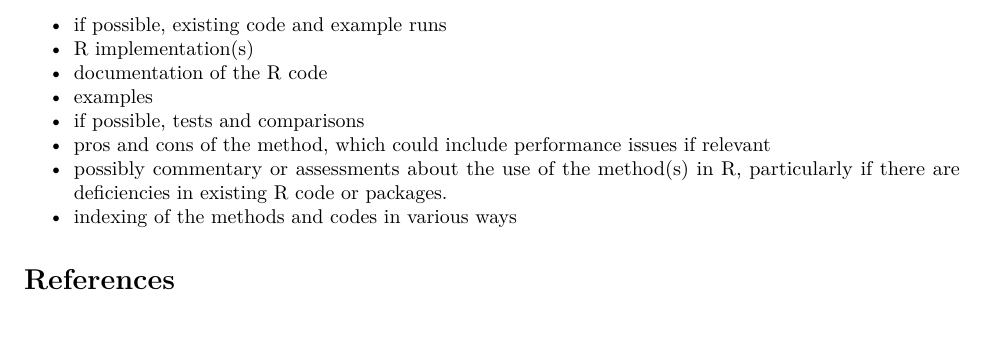
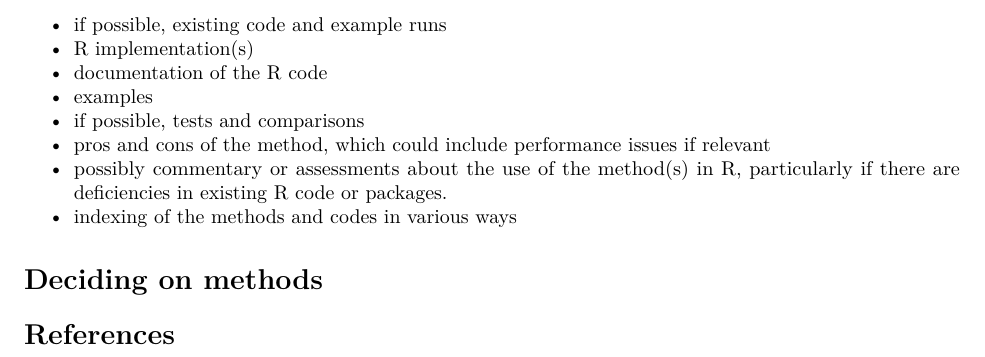
Before and after one commit to Evolver90/Rnavpkg, an R Markdown document (hitoricalg.Rmd): part of page 3 of 3, cut so that both start at the same text. Rendered offline with R 4.5, knitr and Pandoc, then LaTeX, with nearby package versions; a font, style sheet, LaTeX package, included part or bibliography that could not be used is replaced or left out.

Commit message:
start "deciding" section

```diff
--- a/hitoricalg.Rmd
+++ b/hitoricalg.Rmd
@@ -130,6 +130,6 @@ sections as follows:
 particularly if there are deficiencies in existing R code or packages.
 - indexing of the methods and codes in various ways
 
-
+# Deciding on methods
 
 # References
```
